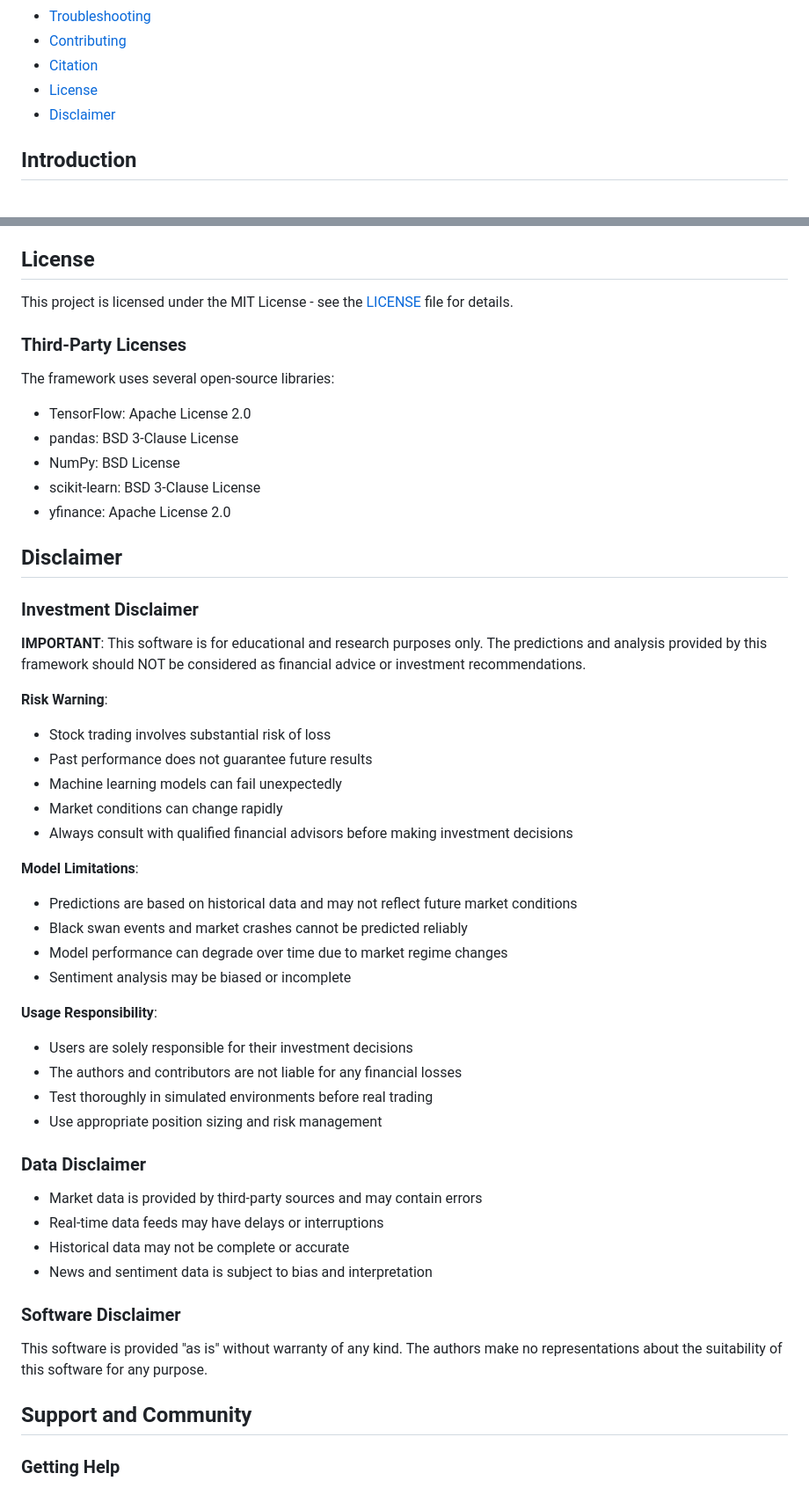
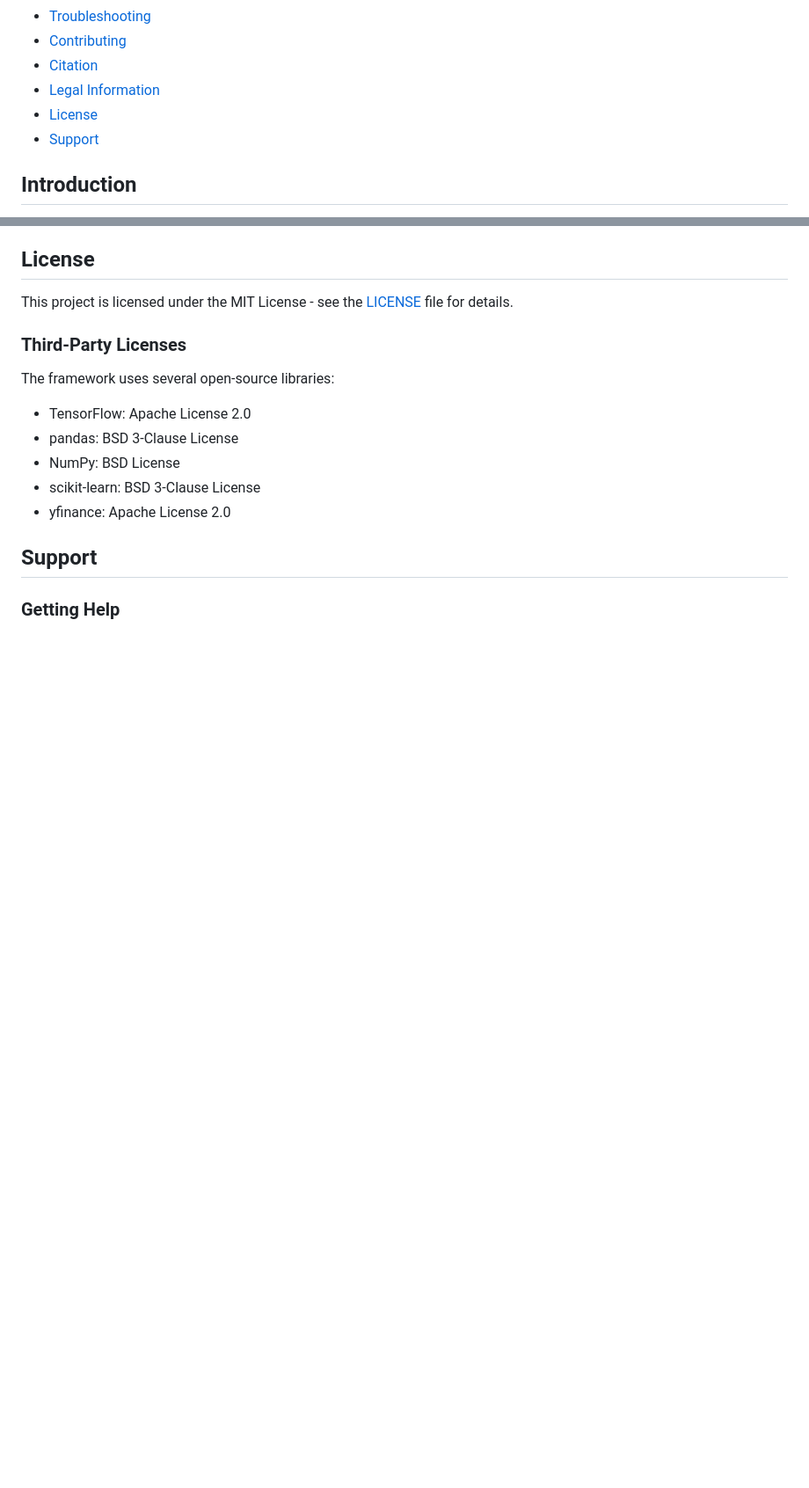
Before and after one commit to melrefaiy2018/NeuralFinance, a Markdown page: README.md, 2 parts joined by grey strips. Shown: that part at 88% size. Rendered like a GitHub page; blank space fills up the shorter version.

Commit message:
Revise README to enhance legal information section, clarify user responsibilities, and update support resources

```diff
--- a/README.md
+++ b/README.md
@@ -30,8 +30,9 @@ The framework addresses key challenges in financial prediction including: (1) no
 - [Troubleshooting](#troubleshooting)
 - [Contributing](#contributing)
 - [Citation](#citation)
+- [Legal Information](#legal-information)
 - [License](#license)
-- [Disclaimer](#disclaimer)
+- [Support](#support)
 
 ## Introduction
 
@@ -1379,43 +1411,7 @@ The framework uses several open-source libraries:
 - scikit-learn: BSD 3-Clause License
 - yfinance: Apache License 2.0
 
-## Disclaimer
-
-### Investment Disclaimer
-
-**IMPORTANT**: This software is for educational and research purposes only. The predictions and analysis provided by this framework should NOT be considered as financial advice or investment recommendations.
-
-**Risk Warning**:
-- Stock trading involves substantial risk of loss
-- Past performance does not guarantee future results
-- Machine learning models can fail unexpectedly
-- Market conditions can change rapidly
-- Always consult with qualified financial advisors before making investment decisions
-
-**Model Limitations**:
-- Predictions are based on historical data and may not reflect future market conditions
-- Black swan events and market crashes cannot be predicted reliably
-- Model performance can degrade over time due to market regime changes
-- Sentiment analysis may be biased or incomplete
-
-**Usage Responsibility**:
-- Users are solely responsible for their investment decisions
-- The authors and contributors are not liable for any financial losses
-- Test thoroughly in simulated environments before real trading
-- Use appropriate position sizing and risk management
-
-### Data Disclaimer
-
-- Market data is provided by third-party sources and may contain errors
-- Real-time data feeds may have delays or interruptions
-- Historical data may not be complete or accurate
-- News and sentiment data is subject to bias and interpretation
-
-### Software Disclaimer
-
-This software is provided "as is" without warranty of any kind. The authors make no representations about the suitability of this software for any purpose.
-
-## Support and Community
+## Support
 
 ### Getting Help
 
```
Also changed, not shown: other parts of README.md (+34 -3 lines).
